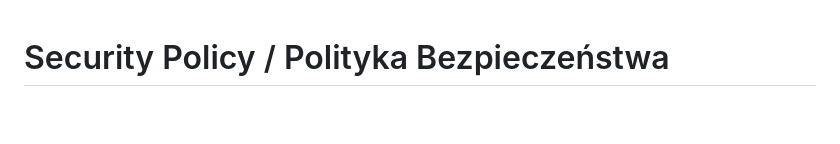
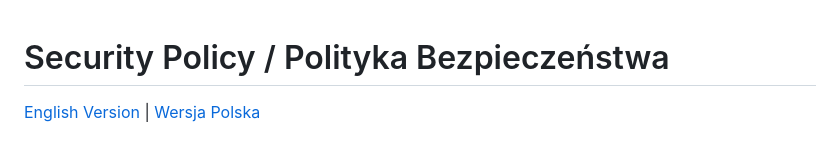
Before and after one commit to Kajotte-studio/Kajotte-studio.github.io, a Markdown page: SECURITY.md, the part around one of its changes. Rendered like a GitHub page; blank space fills up the shorter version.

```diff
--- a/SECURITY.md
+++ b/SECURITY.md
@@ -1,2 +1,3 @@
 # Security Policy / Polityka Bezpieczeństwa
+[English Version](#en) | [Wersja Polska](#pl)
 
```
Also changed, not shown: other parts of SECURITY.md (+4 -0 lines).
